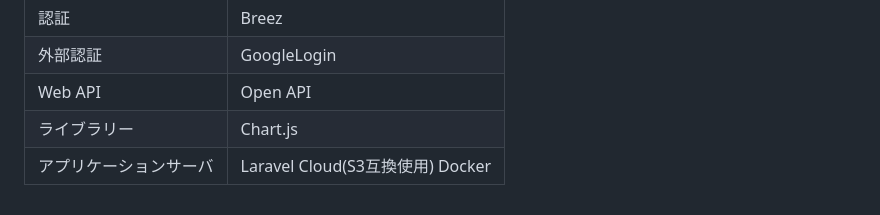
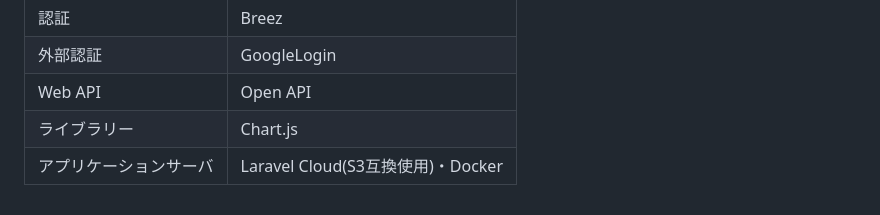
Before and after one commit to RyoTanaka19/portfolio-review-service, a Markdown page: README.md, the part around the change. Rendered like a GitHub page.

```diff
--- a/README.md
+++ b/README.md
@@ -99,4 +99,4 @@
 |外部認証|GoogleLogin|
 |Web API|Open API|
 |ライブラリー|Chart.js|
-|アプリケーションサーバ|Laravel Cloud(S3互換使用) Docker|
+|アプリケーションサーバ|Laravel Cloud(S3互換使用)・Docker|
```
